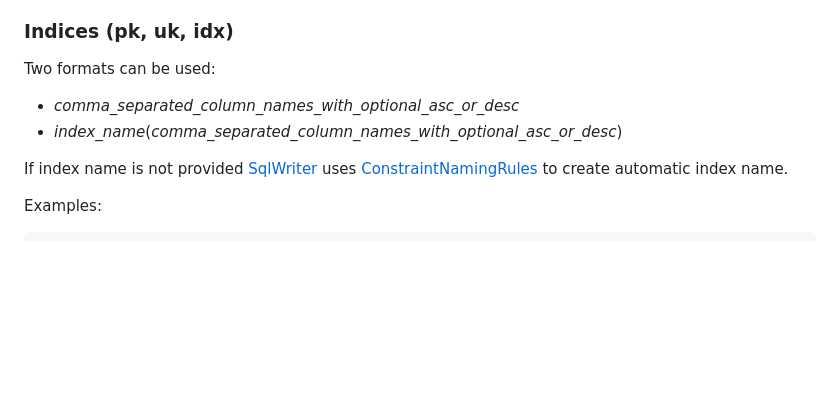
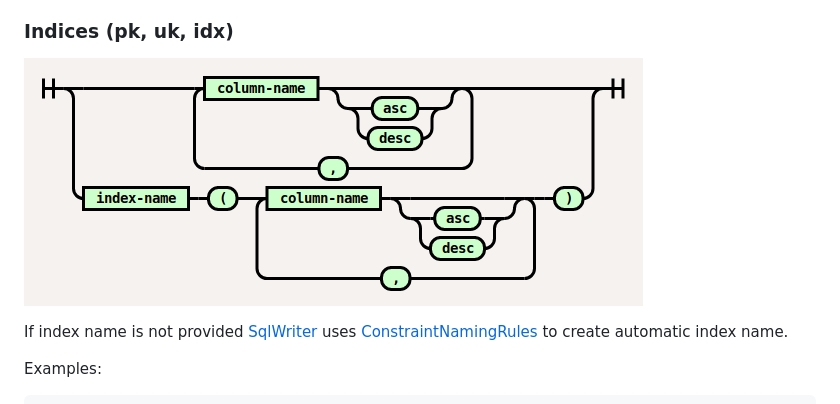
Before and after one commit to guntiso/mojoz, a Markdown page: README.md, the part around one of its changes. Rendered like a GitHub page; pictures changed too: docs/diagrams/png/indices.png (added); blank space fills up the shorter version.

Commit message:
readme, docs - indices diagram

```diff
--- a/README.md
+++ b/README.md
@@ -76,9 +76,7 @@ where
 
 ### Indices (pk, uk, idx)
 
-Two formats can be used:
-* _comma_separated_column_names_with_optional_asc_or_desc_
-* _index_name_(_comma_separated_column_names_with_optional_asc_or_desc_)
+![Indices syntax diagram](docs/diagrams/png/indices.png)
 
 If index name is not provided [SqlWriter](https://static.javadoc.io/org.mojoz/mojoz_2.13/1.1/mojoz/metadata/out/SqlWriter.html) uses
 [ConstraintNamingRules](https://static.javadoc.io/org.mojoz/mojoz_2.13/1.1/mojoz/metadata/out/SqlWriter$$ConstraintNamingRules.html)
```
Also changed, not shown: other parts of README.md (+1 -0 lines), 2 other files.
